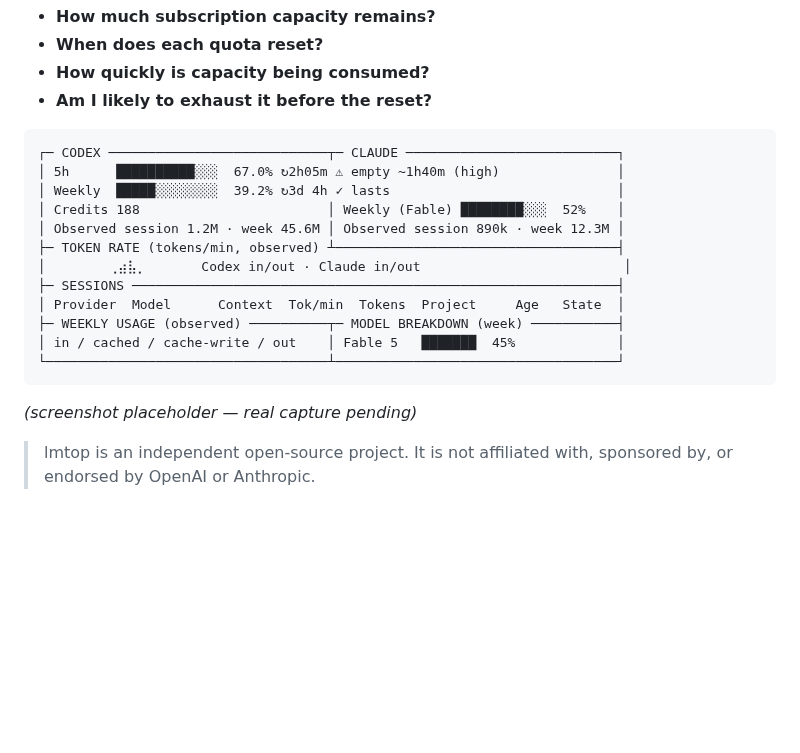
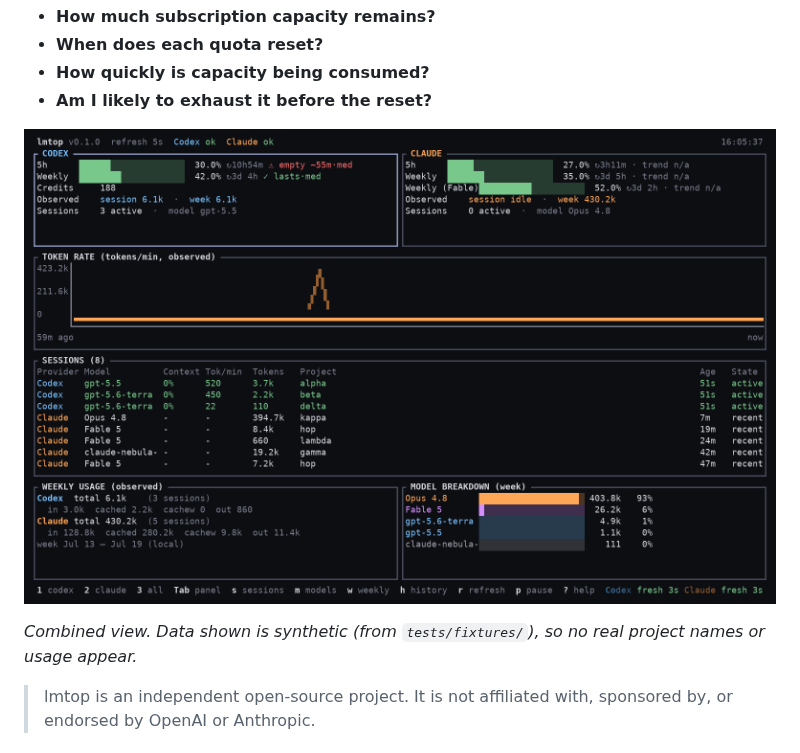
Before and after one commit to ewijaya/lmtop, a Markdown page: README.md, the part around the change. Rendered like a GitHub page; pictures changed too: docs/images/dashboard.png (added); blank space fills up the shorter version.

Commit message:
docs: replace ASCII mockup with real dashboard screenshot
The README showed a hand-drawn ASCII sketch plus a "real capture pending"
placeholder, which conveyed none of the actual TUI: the truecolor palette,
the braille rate chart, or the gauge colors.

Capture the real combined view at 140x40 and embed it as
docs/images/dashboard.png. Rendered from synthetic fixture data only, so no
real project names, paths, or usage appear.

````diff
--- a/README.md
+++ b/README.md
@@ -19,22 +19,10 @@ question — **subscription capacity planning**:
 - **How quickly is capacity being consumed?**
 - **Am I likely to exhaust it before the reset?**
 
-```text
-┌─ CODEX ────────────────────────────┬─ CLAUDE ───────────────────────────┐
-│ 5h      ██████████░░░  67.0% ↻2h05m ⚠ empty ~1h40m (high)               │
-│ Weekly  █████░░░░░░░░  39.2% ↻3d 4h ✓ lasts                             │
-│ Credits 188                        │ Weekly (Fable) ████████░░░  52%    │
-│ Observed session 1.2M · week 45.6M │ Observed session 890k · week 12.3M │
-├─ TOKEN RATE (tokens/min, observed) ┴────────────────────────────────────┤
-│        ⢀⣴⣧⡀       Codex in/out · Claude in/out                          │
-├─ SESSIONS ──────────────────────────────────────────────────────────────┤
-│ Provider  Model      Context  Tok/min  Tokens  Project     Age   State  │
-├─ WEEKLY USAGE (observed) ──────────┬─ MODEL BREAKDOWN (week) ───────────┤
-│ in / cached / cache-write / out    │ Fable 5   ███████  45%             │
-└────────────────────────────────────┴────────────────────────────────────┘
-```
+![lmtop dashboard](docs/images/dashboard.png)
 
-*(screenshot placeholder — real capture pending)*
+*Combined view. Data shown is synthetic (from `tests/fixtures/`), so no real
+project names or usage appear.*
 
 > lmtop is an independent open-source project. It is not affiliated with,
 > sponsored by, or endorsed by OpenAI or Anthropic.
````
